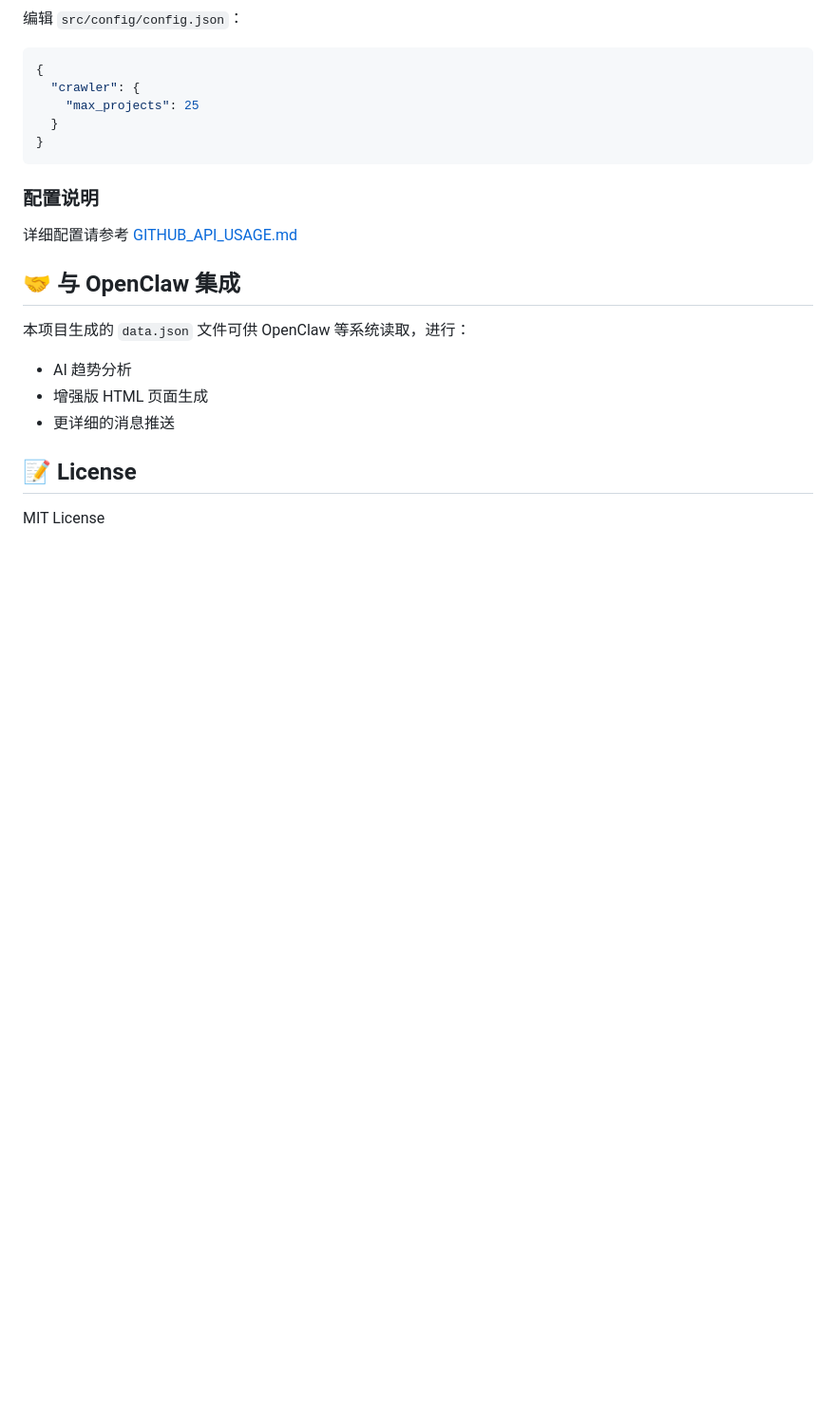
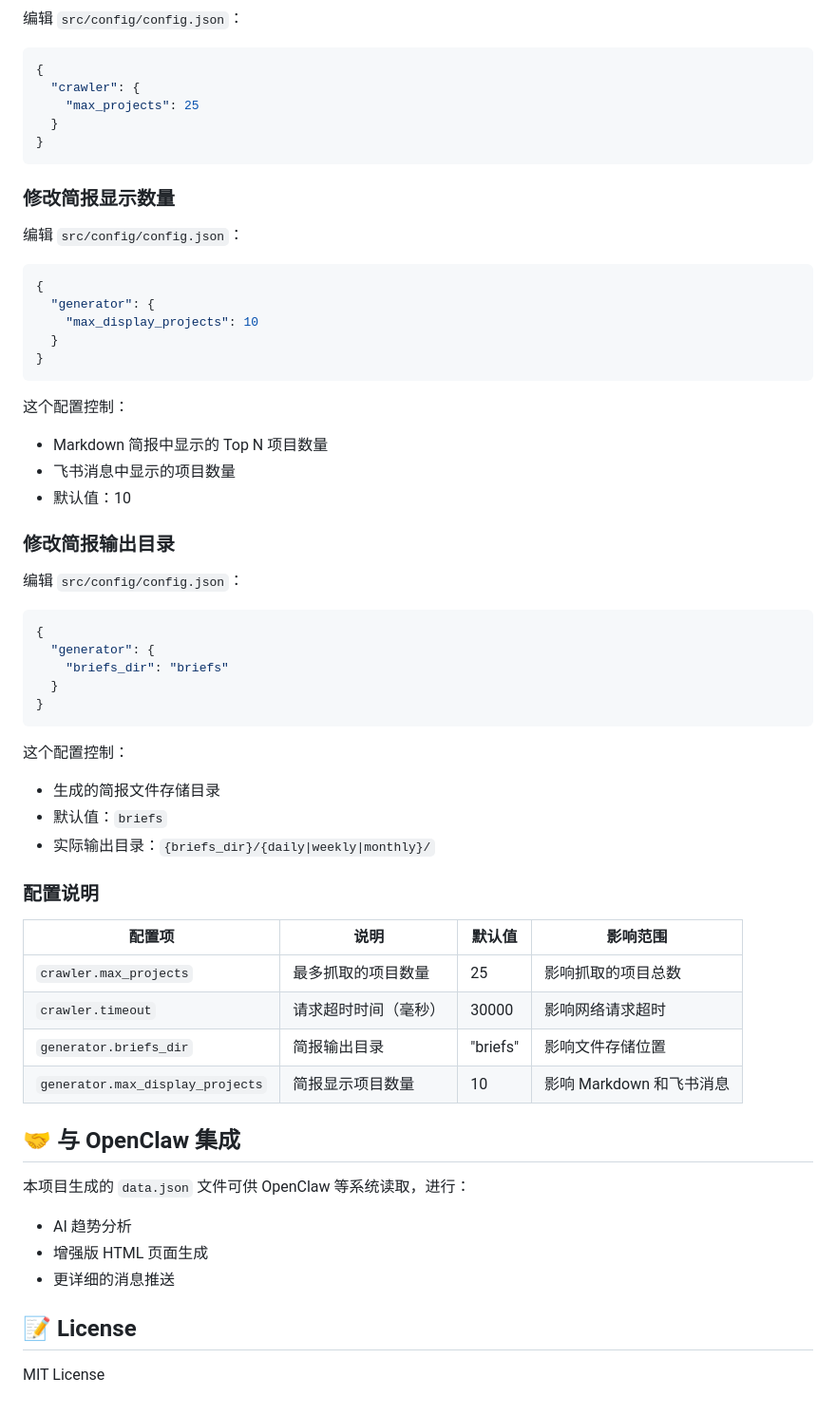
Before and after one commit to spock-wen/daily_report, a Markdown page: README.md, the part around the change. Shown at 95% size. GitHub-like rendering; blank space fills up the shorter version.

Commit message:
docs: 补充 generator 配置说明
- 添加 max_display_projects 配置说明
- 添加 briefs_dir 配置说明
- 添加配置说明表格，汇总所有可配置项
- 删除不存在的 GITHUB_API_USAGE.md 引用

````diff
--- a/README.md
+++ b/README.md
@@ -302,9 +302,48 @@ on:
 }
 ```
 
+### 修改简报显示数量
+
+编辑 `src/config/config.json`：
+
+```json
+{
+  "generator": {
+    "max_display_projects": 10
+  }
+}
+```
+
+这个配置控制：
+- Markdown 简报中显示的 Top N 项目数量
+- 飞书消息中显示的项目数量
+- 默认值：10
+
+### 修改简报输出目录
+
+编辑 `src/config/config.json`：
+
+```json
+{
+  "generator": {
+    "briefs_dir": "briefs"
+  }
+}
+```
+
+这个配置控制：
+- 生成的简报文件存储目录
+- 默认值：`briefs`
+- 实际输出目录：`{briefs_dir}/{daily|weekly|monthly}/`
+
 ### 配置说明
 
-详细配置请参考 [GITHUB_API_USAGE.md](GITHUB_API_USAGE.md)
+| 配置项 | 说明 | 默认值 | 影响范围 |
+|--------|------|--------|----------|
+| `crawler.max_projects` | 最多抓取的项目数量 | 25 | 影响抓取的项目总数 |
+| `crawler.timeout` | 请求超时时间（毫秒） | 30000 | 影响网络请求超时 |
+| `generator.briefs_dir` | 简报输出目录 | "briefs" | 影响文件存储位置 |
+| `generator.max_display_projects` | 简报显示项目数量 | 10 | 影响 Markdown 和飞书消息 |
 
 ## 🤝 与 OpenClaw 集成
 
````
